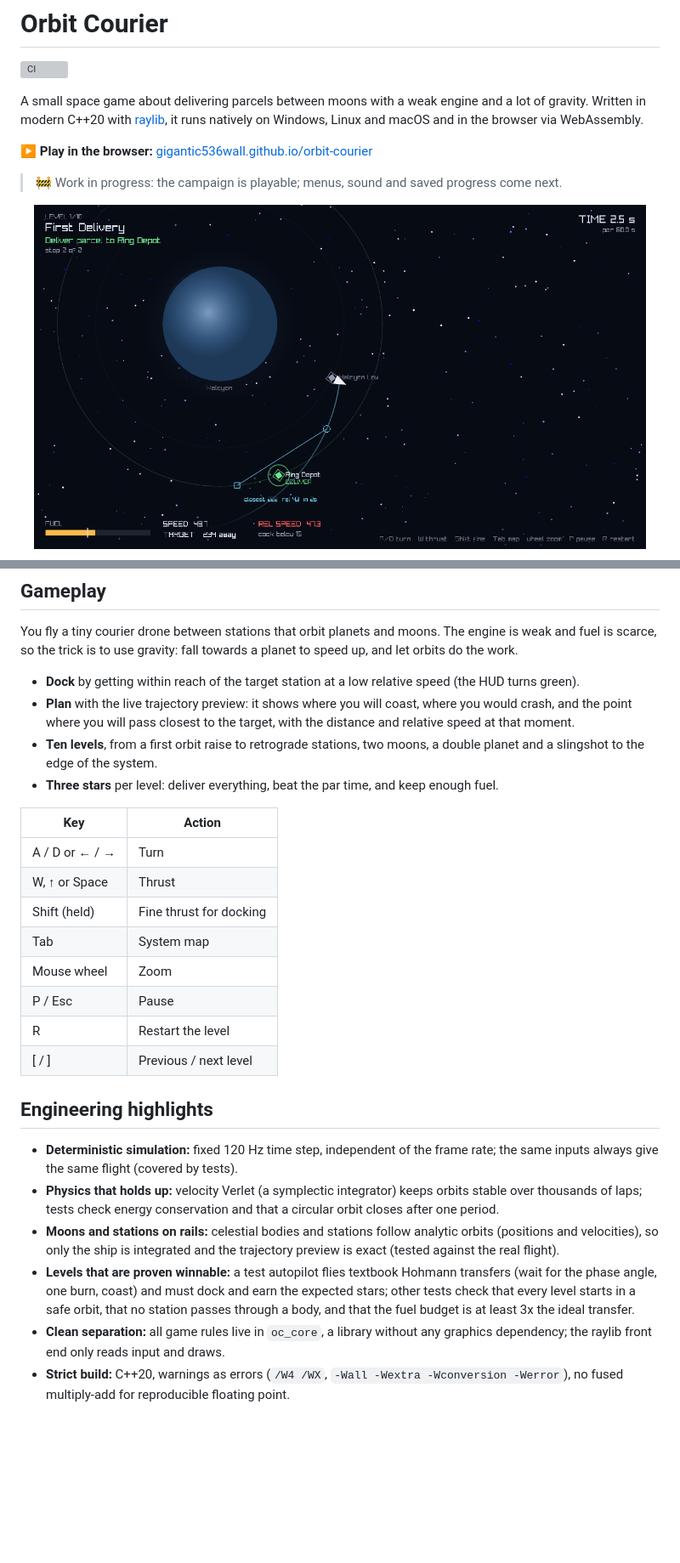
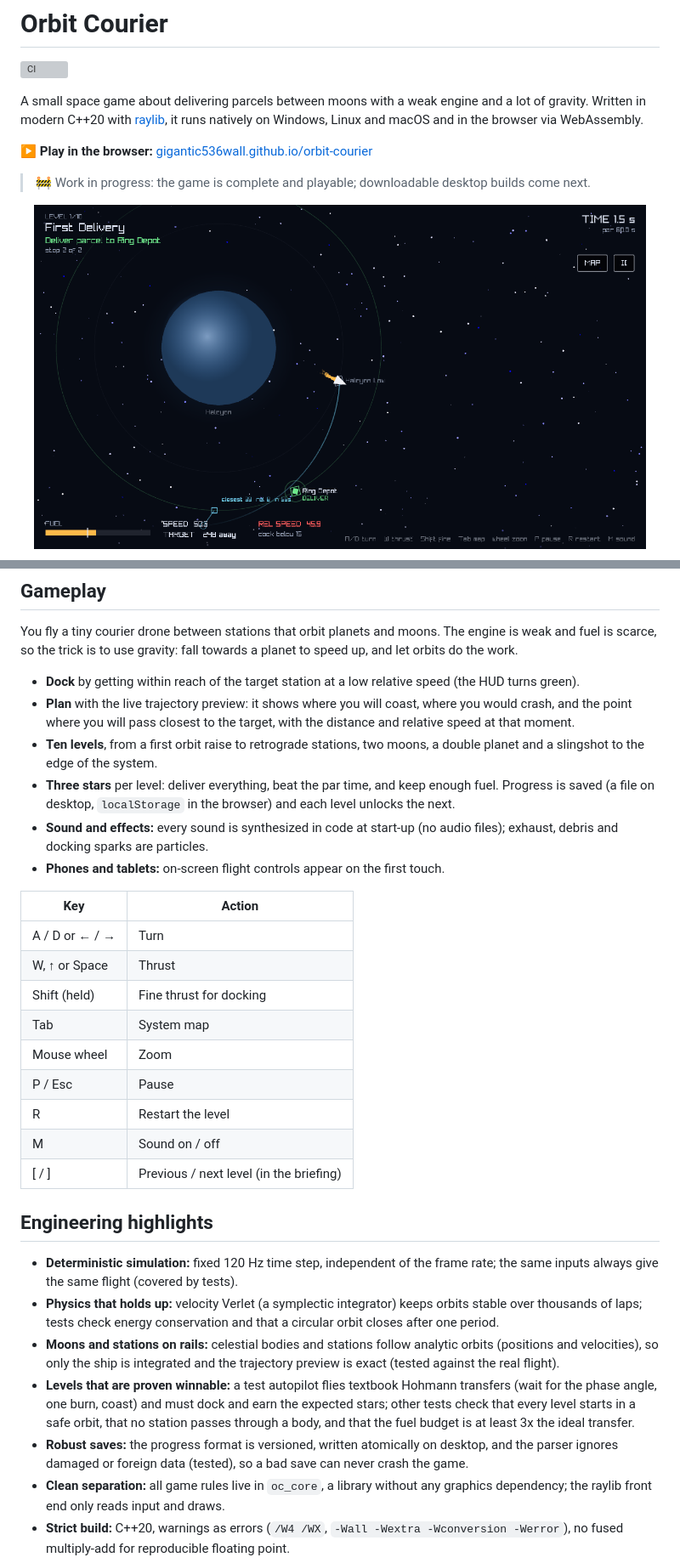
Before and after one commit to gigantic536wall/orbit-courier, a Markdown page: README.md, 2 parts joined by grey strips. Shown at 85% size. GitHub-like rendering; pictures changed too: docs/screenshot.png; blank space fills up the shorter version; grey boxes are pictures that could not be loaded.

```diff
--- a/README.md
+++ b/README.md
@@ -7,6 +7,6 @@ Written in modern C++20 with [raylib](https://www.raylib.com/), it runs natively
 
 **▶ Play in the browser:** [gigantic536wall.github.io/orbit-courier](https://gigantic536wall.github.io/orbit-courier/)
 
-> 🚧 Work in progress: the campaign is playable; menus, sound and saved progress come next.
+> 🚧 Work in progress: the game is complete and playable; downloadable desktop builds come next.
 
 <p align="center"><img src="docs/screenshot.png" width="720" alt="Level 1: the drone leaves its station; the trajectory preview and the closest approach to the target station are shown"></p>
@@ -21,7 +22,11 @@ scarce, so the trick is to use gravity: fall towards a planet to speed up, and l
   point where you will pass closest to the target, with the distance and relative speed at that moment.
 - **Ten levels**, from a first orbit raise to retrograde stations, two moons, a double planet and a slingshot
   to the edge of the system.
-- **Three stars** per level: deliver everything, beat the par time, and keep enough fuel.
+- **Three stars** per level: deliver everything, beat the par time, and keep enough fuel. Progress is saved
+  (a file on desktop, `localStorage` in the browser) and each level unlocks the next.
+- **Sound and effects:** every sound is synthesized in code at start-up (no audio files); exhaust, debris and
+  docking sparks are particles.
+- **Phones and tablets:** on-screen flight controls appear on the first touch.
 
 | Key | Action |
 | --- | --- |
@@ -32,7 +37,8 @@ scarce, so the trick is to use gravity: fall towards a planet to speed up, and l
 | Mouse wheel | Zoom |
 | P / Esc | Pause |
 | R | Restart the level |
-| [ / ] | Previous / next level |
+| M | Sound on / off |
+| [ / ] | Previous / next level (in the briefing) |
 
 ## Engineering highlights
 
@@ -40,6 +46,7 @@ scarce, so the trick is to use gravity: fall towards a planet to speed up, and l
 - **Physics that holds up:** velocity Verlet (a symplectic integrator) keeps orbits stable over thousands of laps; tests check energy conservation and that a circular orbit closes after one period.
 - **Moons and stations on rails:** celestial bodies and stations follow analytic orbits (positions and velocities), so only the ship is integrated and the trajectory preview is exact (tested against the real flight).
 - **Levels that are proven winnable:** a test autopilot flies textbook Hohmann transfers (wait for the phase angle, one burn, coast) and must dock and earn the expected stars; other tests check that every level starts in a safe orbit, that no station passes through a body, and that the fuel budget is at least 3x the ideal transfer.
+- **Robust saves:** the progress format is versioned, written atomically on desktop, and the parser ignores damaged or foreign data (tested), so a bad save can never crash the game.
 - **Clean separation:** all game rules live in `oc_core`, a library without any graphics dependency; the raylib front end only reads input and draws.
 - **Strict build:** C++20, warnings as errors (`/W4 /WX`, `-Wall -Wextra -Wconversion -Werror`), no fused multiply-add for reproducible floating point.
 - **CI on three platforms** (Windows/MSVC, Linux/GCC, macOS/Clang) plus an Emscripten build that is deployed to GitHub Pages on every push.
```
Also changed, not shown: other parts of README.md (+4 -3 lines), docs/menu.png (added), 17 other files.
